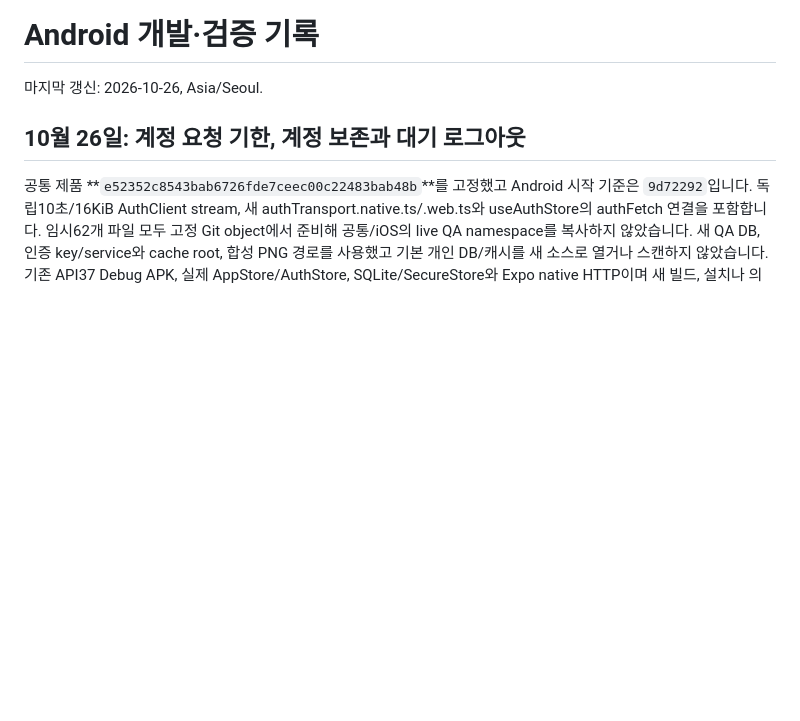
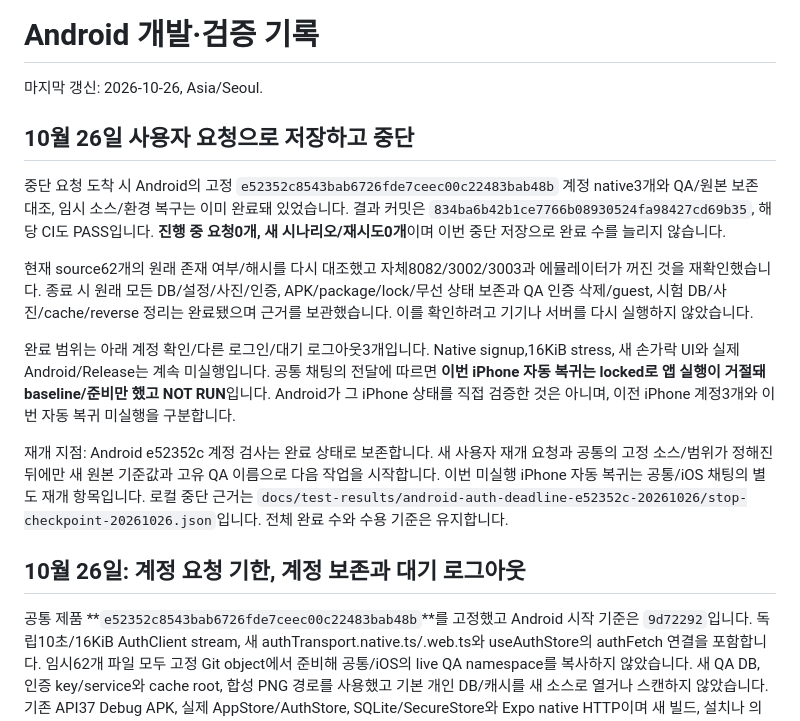
Before and after one commit to OhHyunSeo/travel-visit-tracker, a Markdown page: docs/ANDROID_PROGRESS.md, the part around the change. Drawn GitHub-style; blank space fills up the shorter version.

Commit message:
docs: save Android stop checkpoint after account validation

```diff
--- a/docs/ANDROID_PROGRESS.md
+++ b/docs/ANDROID_PROGRESS.md
@@ -1,6 +1,16 @@
 # Android 개발·검증 기록
 
 마지막 갱신: 2026-10-26, Asia/Seoul.
+
+## 10월 26일 사용자 요청으로 저장하고 중단
+
+중단 요청 도착 시 Android의 고정 `e52352c8543bab6726fde7ceec00c22483bab48b` 계정 native3개와 QA/원본 보존 대조, 임시 소스/환경 복구는 이미 완료돼 있었습니다. 결과 커밋은 `834ba6b42b1ce7766b08930524fa98427cd69b35`, 해당 CI도 PASS입니다. **진행 중 요청0개, 새 시나리오/재시도0개**이며 이번 중단 저장으로 완료 수를 늘리지 않습니다.
+
+현재 source62개의 원래 존재 여부/해시를 다시 대조했고 자체8082/3002/3003과 에뮬레이터가 꺼진 것을 재확인했습니다. 종료 시 원래 모든 DB/설정/사진/인증, APK/package/lock/무선 상태 보존과 QA 인증 삭제/guest, 시험 DB/사진/cache/reverse 정리는 완료됐으며 근거를 보관했습니다. 이를 확인하려고 기기나 서버를 다시 실행하지 않았습니다.
+
+완료 범위는 아래 계정 확인/다른 로그인/대기 로그아웃3개입니다. Native signup,16KiB stress, 새 손가락 UI와 실제 Android/Release는 계속 미실행입니다. 공통 채팅의 전달에 따르면 **이번 iPhone 자동 복귀는 locked로 앱 실행이 거절돼 baseline/준비만 했고 NOT RUN**입니다. Android가 그 iPhone 상태를 직접 검증한 것은 아니며, 이전 iPhone 계정3개와 이번 자동 복귀 미실행을 구분합니다.
+
+재개 지점: Android e52352c 계정 검사는 완료 상태로 보존합니다. 새 사용자 재개 요청과 공통의 고정 소스/범위가 정해진 뒤에만 새 원본 기준값과 고유 QA 이름으로 다음 작업을 시작합니다. 이번 미실행 iPhone 자동 복귀는 공통/iOS 채팅의 별도 재개 항목입니다. 로컬 중단 근거는 `docs/test-results/android-auth-deadline-e52352c-20261026/stop-checkpoint-20261026.json`입니다. 전체 완료 수와 수용 기준은 유지합니다.
 
 ## 10월 26일: 계정 요청 기한, 계정 보존과 대기 로그아웃
 
```
Also changed, not shown: docs/ANDROID_PROPOSED_CHANGES.md (+6 -0 lines).
